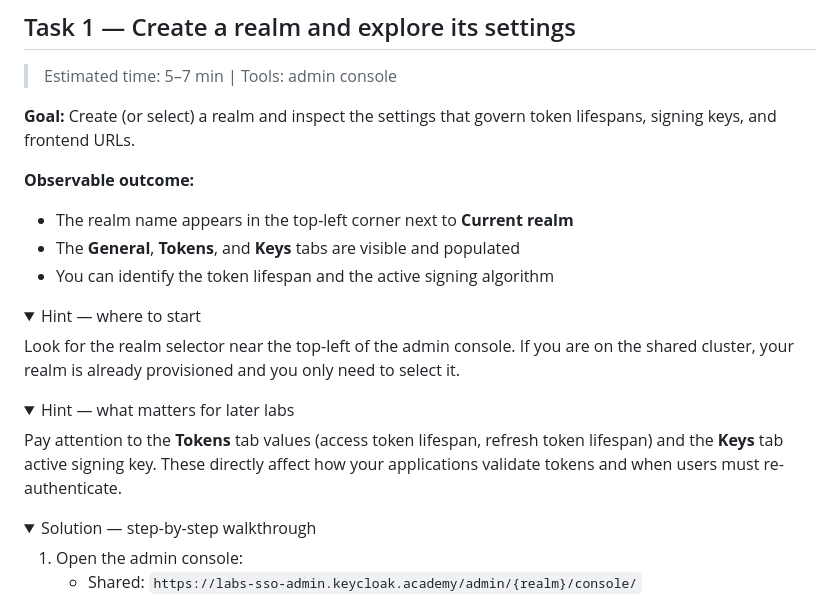
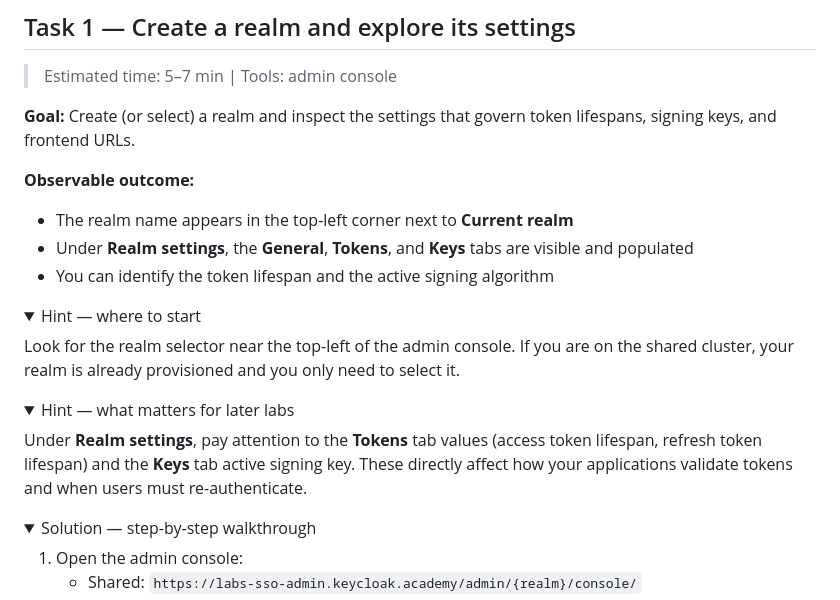
Before and after one commit to Keycloak-Academy/keycloak-for-architects, a Markdown page: 002-identity-fundamentals/README.md, the part around the change. Rendered like a GitHub page; folded sections open.

```diff
--- a/002-identity-fundamentals/README.md
+++ b/002-identity-fundamentals/README.md
@@ -51,7 +51,7 @@ Understanding the account console is valuable for developers because it represen
 
 **Observable outcome:**
 - The realm name appears in the top-left corner next to **Current realm**
-- The **General**, **Tokens**, and **Keys** tabs are visible and populated
+- Under **Realm settings**, the **General**, **Tokens**, and **Keys** tabs are visible and populated
 - You can identify the token lifespan and the active signing algorithm
 
 <details>
@@ -64,7 +64,7 @@ Look for the realm selector near the top-left of the admin console. If you are o
 <details>
 <summary>Hint — what matters for later labs</summary>
 
-Pay attention to the **Tokens** tab values (access token lifespan, refresh token lifespan) and the **Keys** tab active signing key. These directly affect how your applications validate tokens and when users must re-authenticate.
+Under **Realm settings**, pay attention to the **Tokens** tab values (access token lifespan, refresh token lifespan) and the **Keys** tab active signing key. These directly affect how your applications validate tokens and when users must re-authenticate.
 
 </details>
 
```
Also changed, not shown: 001-environment-setup/README.md (+61 -3 lines), 003-oidc-playground/README.md (+2 -3 lines).
